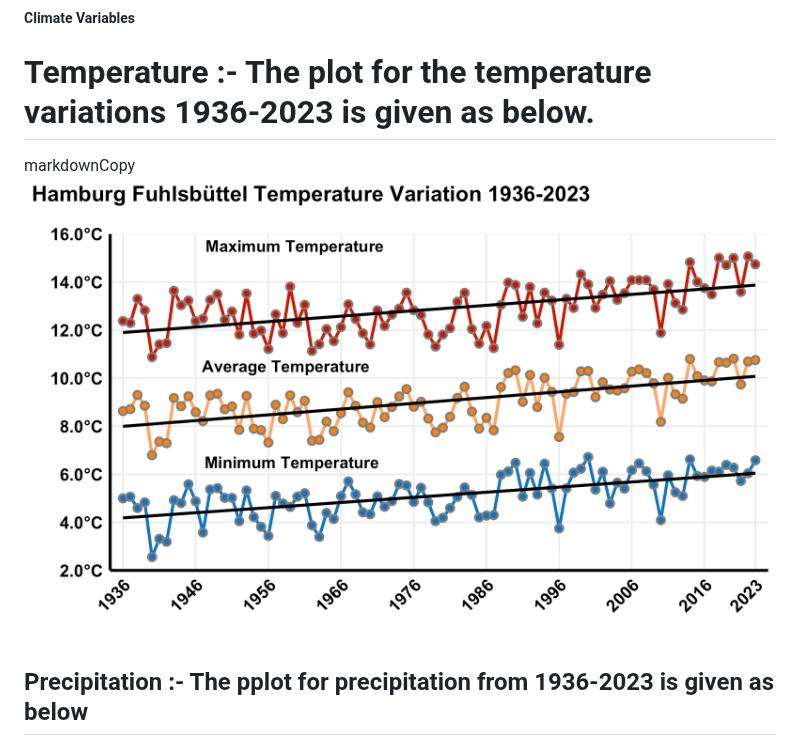
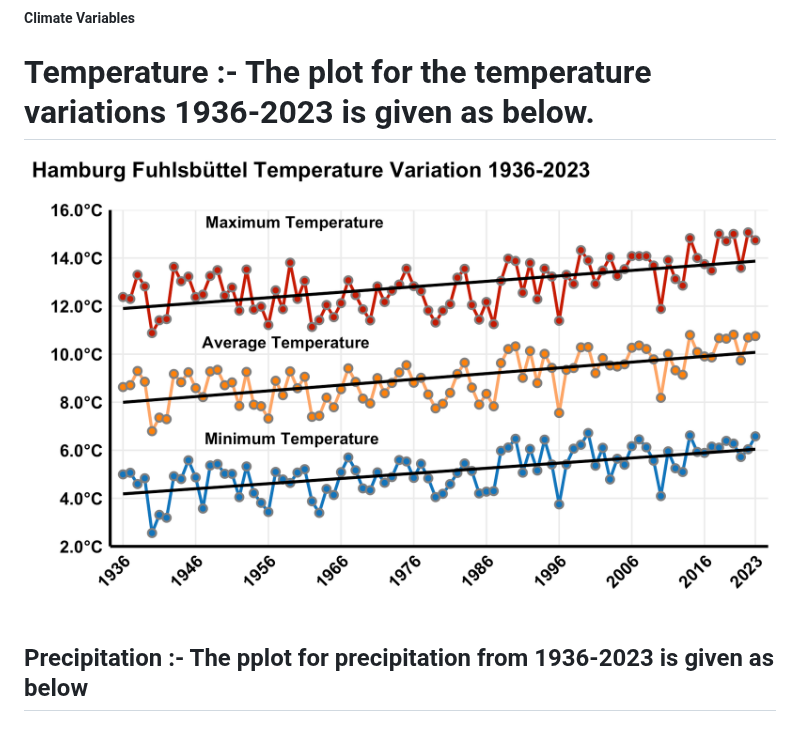
Before and after one commit to mandarpriya/Climate-Analysis, a Markdown page: README.md, the part around the change. Drawn GitHub-style.

```diff
--- a/README.md
+++ b/README.md
@@ -15,7 +15,7 @@ This research consists of two complementary analyses: first, an examination of c
 ##### Climate Variables
   # Temperature  :-  The plot for the temperature variations 1936-2023 is given as below.
 
-markdownCopy![Temperature Plot](./Temperature_Plots/000014.png)
+![Temperature Plot](./Temperature_Plots/000014.png)
 
 ## Precipitation :-  The pplot for precipitation from 1936-2023 is given as below
   markdownCopy![Precipitation Plot](./Precipitation_Plots/Precipitation.png)
```
